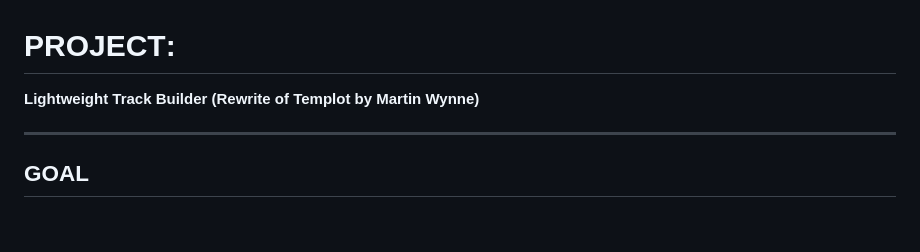
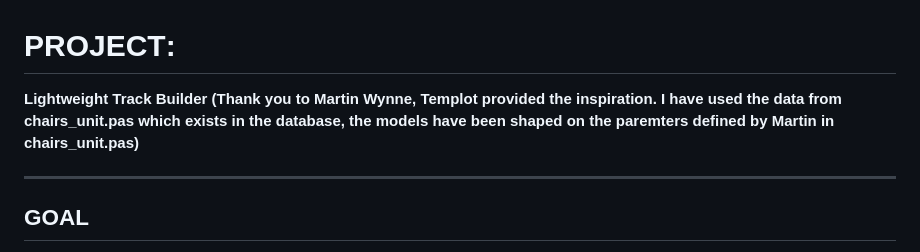
Before and after one commit to Richard-Gnitnub/Railworks, a Markdown page: README.md, the part around the change. GitHub-like rendering; blank space fills up the shorter version.

```diff
--- a/README.md
+++ b/README.md
@@ -1,5 +1,5 @@
 # **PROJECT**:
-**Lightweight Track Builder (Rewrite of Templot by Martin Wynne)**
+**Lightweight Track Builder (Thank you to Martin Wynne, Templot provided the inspiration. I have used the data from chairs_unit.pas which exists in the database, the models have been shaped on the paremters defined by Martin in chairs_unit.pas)**
 
 ---
 
```
